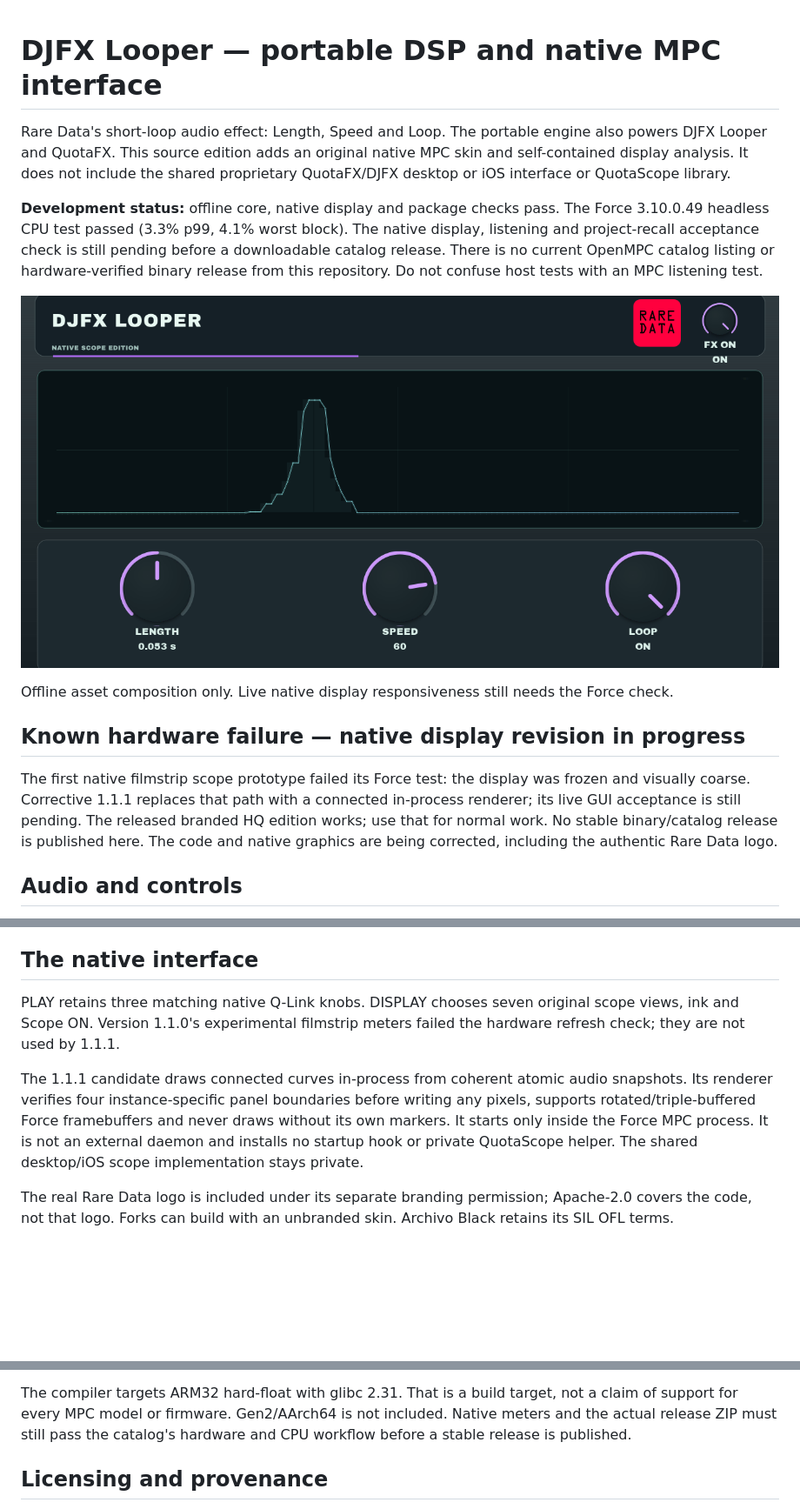
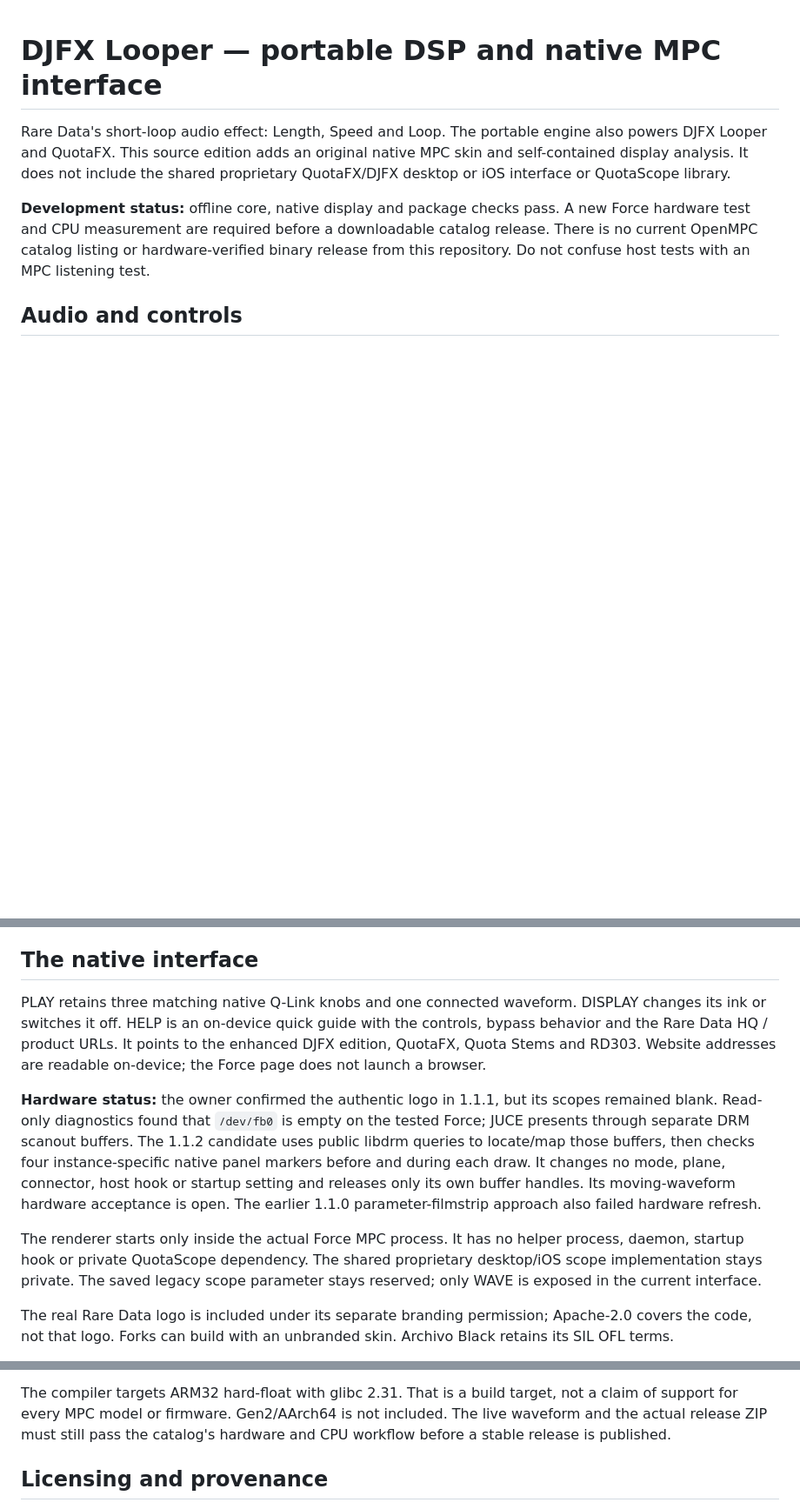
Before and after one commit to macdigi/djfx-looper, a Markdown page: README.md, 3 parts joined by grey strips. Shown at 87% size. GitHub-like rendering; pictures changed too: docs/native-interface-preview.png; blank space fills up the shorter version.

Commit message:
Focus native edition on Wave and Help; DRM hardware verification pending

```diff
--- a/README.md
+++ b/README.md
@@ -5,24 +5,10 @@ also powers DJFX Looper and QuotaFX. This source edition adds an original native
 MPC skin and self-contained display analysis. It does not include the shared
 proprietary QuotaFX/DJFX desktop or iOS interface or QuotaScope library.
 
-**Development status:** offline core, native display and package checks pass. The
-Force 3.10.0.49 headless CPU test passed (3.3% p99, 4.1% worst block). The native
-display, listening and project-recall acceptance check is still pending before
-a downloadable catalog release.
+**Development status:** offline core, native display and package checks pass. A new Force hardware
+test and CPU measurement are required before a downloadable catalog release.
 There is no current OpenMPC catalog listing or hardware-verified binary release
 from this repository. Do not confuse host tests with an MPC listening test.
-
-![Offline native skin preview, using synthetic audio; not a Force screenshot](docs/native-interface-preview.png)
-
-Offline asset composition only. Live native display responsiveness still needs the Force check.
-
-## Known hardware failure — native display revision in progress
-
-The first native filmstrip scope prototype failed its Force test: the display
-was frozen and visually coarse. Corrective 1.1.1 replaces that path with a
-connected in-process renderer; its live GUI acceptance is still pending. The released branded HQ edition works; use that
-for normal work. No stable binary/catalog release is published here. The code
-and native graphics are being corrected, including the authentic Rare Data logo.
 
 ## Audio and controls
 
@@ -37,16 +23,25 @@ to Rare Data's accepted implementation, not universal bit identity to hardware.
 
 ## The native interface
 
-PLAY retains three matching native Q-Link knobs. DISPLAY chooses seven original
-scope views, ink and Scope ON. Version 1.1.0's experimental filmstrip meters
-failed the hardware refresh check; they are not used by 1.1.1.
+PLAY retains three matching native Q-Link knobs and one connected waveform.
+DISPLAY changes its ink or switches it off. HELP is an on-device quick guide
+with the controls, bypass behavior and the Rare Data HQ / product URLs. It
+points to the enhanced DJFX edition, QuotaFX, Quota Stems and RD303. Website
+addresses are readable on-device; the Force page does not launch a browser.
 
-The 1.1.1 candidate draws connected curves in-process from coherent atomic audio
-snapshots. Its renderer verifies four instance-specific panel boundaries before
-writing any pixels, supports rotated/triple-buffered Force framebuffers and
-never draws without its own markers. It starts only inside the Force MPC
-process. It is not an external daemon and installs no startup hook or private
-QuotaScope helper. The shared desktop/iOS scope implementation stays private.
+**Hardware status:** the owner confirmed the authentic logo in 1.1.1, but its
+scopes remained blank. Read-only diagnostics found that `/dev/fb0` is empty on
+the tested Force; JUCE presents through separate DRM scanout buffers. The 1.1.2
+candidate uses public libdrm queries to locate/map those buffers, then checks
+four instance-specific native panel markers before and during each draw. It
+changes no mode, plane, connector, host hook or startup setting and releases
+only its own buffer handles. Its moving-waveform hardware acceptance is open.
+The earlier 1.1.0 parameter-filmstrip approach also failed hardware refresh.
+
+The renderer starts only inside the actual Force MPC process. It has no helper
+process, daemon, startup hook or private QuotaScope dependency. The shared
+proprietary desktop/iOS scope implementation stays private. The saved legacy
+scope parameter stays reserved; only WAVE is exposed in the current interface.
 
 The real Rare Data logo is included under its separate branding permission;
 Apache-2.0 covers the code, not that logo. Forks can build with an unbranded
@@ -83,7 +78,7 @@ Builds do not connect to or install anything on a device.
 
 The compiler targets ARM32 hard-float with glibc 2.31. That is a build target,
 not a claim of support for every MPC model or firmware. Gen2/AArch64 is not
-included. Native meters and the actual release ZIP must still pass the catalog's
+included. The live waveform and the actual release ZIP must still pass the catalog's
 hardware and CPU workflow before a stable release is published.
 
 ## Licensing and provenance
```
Also changed, not shown: other parts of README.md (+0 -13 lines), 14 other files.
